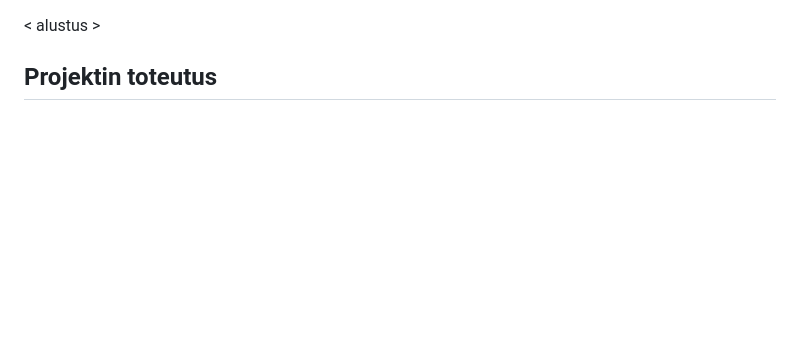
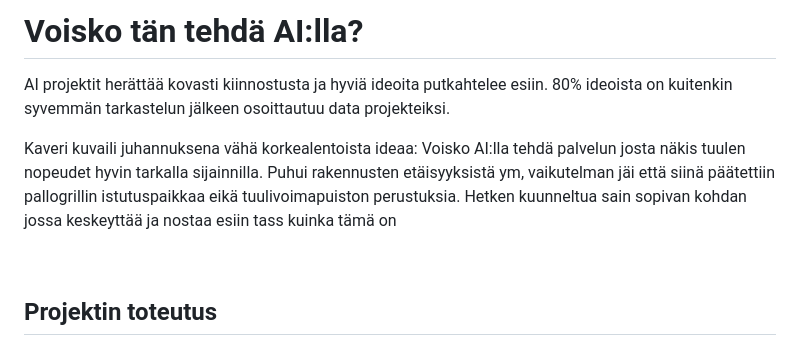
Before and after one commit to ohanhimaki/ohanhimaki, a Markdown page: blog/VoiskoTanTehdaAIlla.md, the part around the change. Drawn GitHub-style; pictures changed too: resources/images/voiskoailla1.excalidraw.png (added); blank space fills up the shorter version.

Commit message:
edistetty kirjoitusta

```diff
--- a/blog/VoiskoTanTehdaAIlla.md
+++ b/blog/VoiskoTanTehdaAIlla.md
@@ -1,7 +1,10 @@
+# Voisko tän tehdä AI:lla?
 
-< alustus >
+AI projektit herättää kovasti kiinnostusta ja hyviä ideoita putkahtelee esiin. 80% ideoista on kuitenkin syvemmän tarkastelun jälkeen osoittautuu data projekteiksi.
 
+Kaveri kuvaili juhannuksena vähä korkealentoista ideaa: Voisko AI:lla tehdä palvelun josta näkis tuulen nopeudet hyvin tarkalla sijainnilla. Puhui rakennusten etäisyyksistä ym, vaikutelman jäi että siinä päätettiin pallogrillin istutuspaikkaa eikä tuulivoimapuiston perustuksia. Hetken kuunneltua sain sopivan kohdan jossa keskeyttää ja nostaa esiin tass kuinka tämä on
 
+![Profile](../resources/images/voiskoailla1.excalidraw.png)
 
 ## Projektin toteutus
 
```
